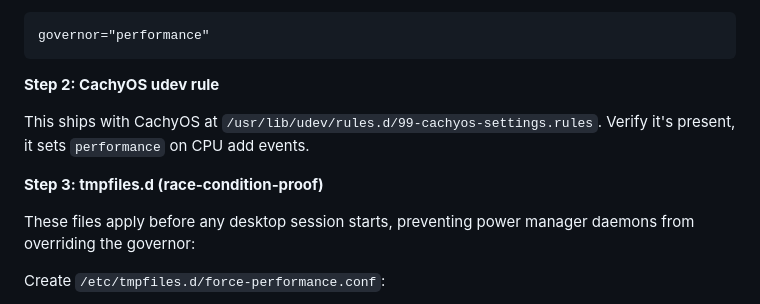
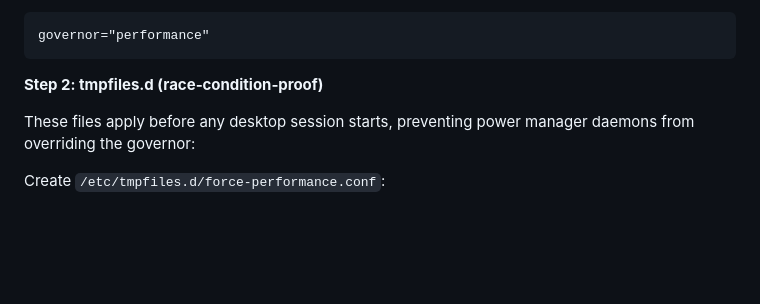
Before and after one commit to fernbacher/cachyos-optimization, a Markdown page: README.md, the part around the change. GitHub-like rendering; blank space fills up the shorter version.

Commit message:
Revise steps for udev rules and tmpfiles.d setup
Updated step descriptions for improved clarity and accuracy regarding udev rules and tmpfiles.d configuration.

````diff
--- a/README.md
+++ b/README.md
@@ -248,11 +248,7 @@ Create `/etc/cpupower.conf` if it doesn't exist:
 governor="performance"
 ```
 
-**Step 2: CachyOS udev rule**
-
-This ships with CachyOS at `/usr/lib/udev/rules.d/99-cachyos-settings.rules`. Verify it's present, it sets `performance` on CPU add events.
-
-**Step 3: tmpfiles.d (race‑condition‑proof)**
+**Step 2: tmpfiles.d (race‑condition‑proof)**
 
 These files apply before any desktop session starts, preventing power manager daemons from overriding the governor:
 
````
